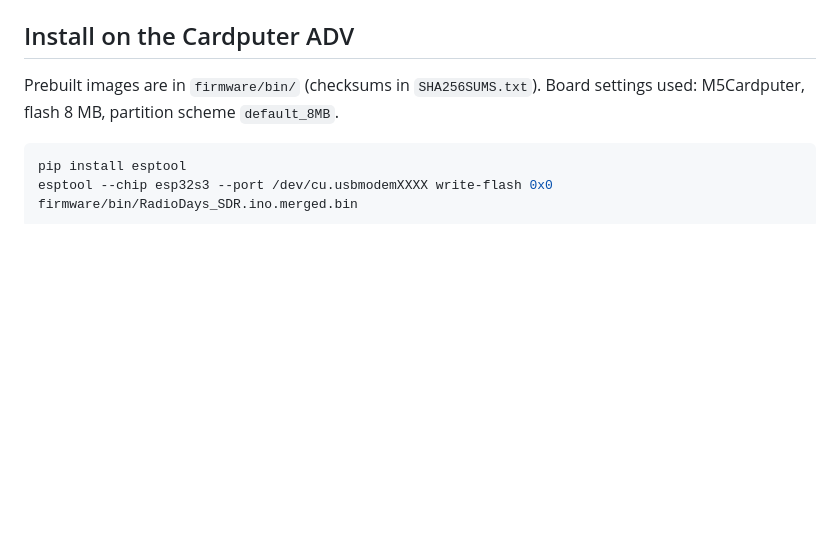
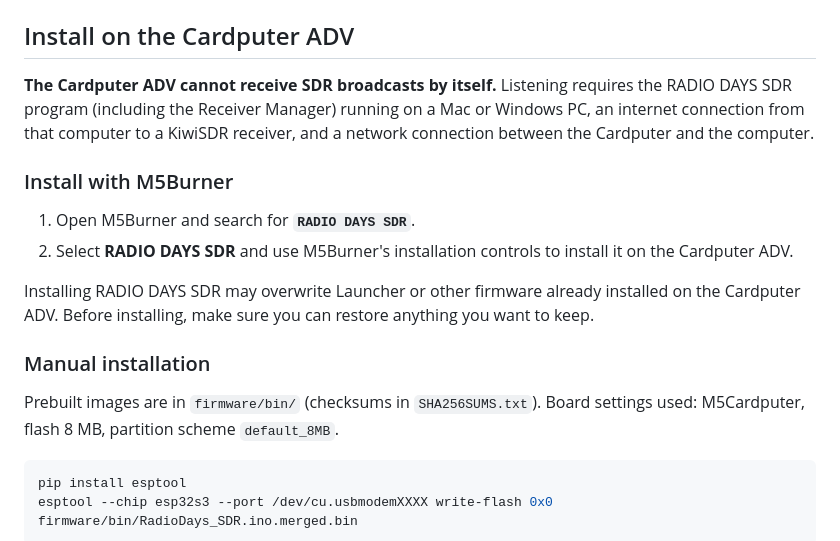
Before and after one commit to kariagepompadour/RADIODAYS-SDR, a Markdown page: README.md, the part around the change. GitHub-like rendering; blank space fills up the shorter version.

```diff
--- a/README.md
+++ b/README.md
@@ -83,6 +83,23 @@ Sound goes to the default Windows playback device (Cardputer-speaker output does
 Windows is kept awake while the radio runs.
 
 ## Install on the Cardputer ADV
+
+**The Cardputer ADV cannot receive SDR broadcasts by itself.** Listening requires
+the RADIO DAYS SDR program (including the Receiver Manager) running on a Mac or
+Windows PC, an internet connection from that computer to a KiwiSDR receiver,
+and a network connection between the Cardputer and the computer.
+
+### Install with M5Burner
+
+1. Open M5Burner and search for **`RADIO DAYS SDR`**.
+2. Select **RADIO DAYS SDR** and use M5Burner's installation controls to install
+   it on the Cardputer ADV.
+
+Installing RADIO DAYS SDR may overwrite Launcher or other firmware already
+installed on the Cardputer ADV. Before installing, make sure you can restore
+anything you want to keep.
+
+### Manual installation
 
 Prebuilt images are in `firmware/bin/` (checksums in `SHA256SUMS.txt`). Board settings used: M5Cardputer, flash 8 MB, partition scheme `default_8MB`.
 
```
Also changed, not shown: README_JA.md (+17 -0 lines).
